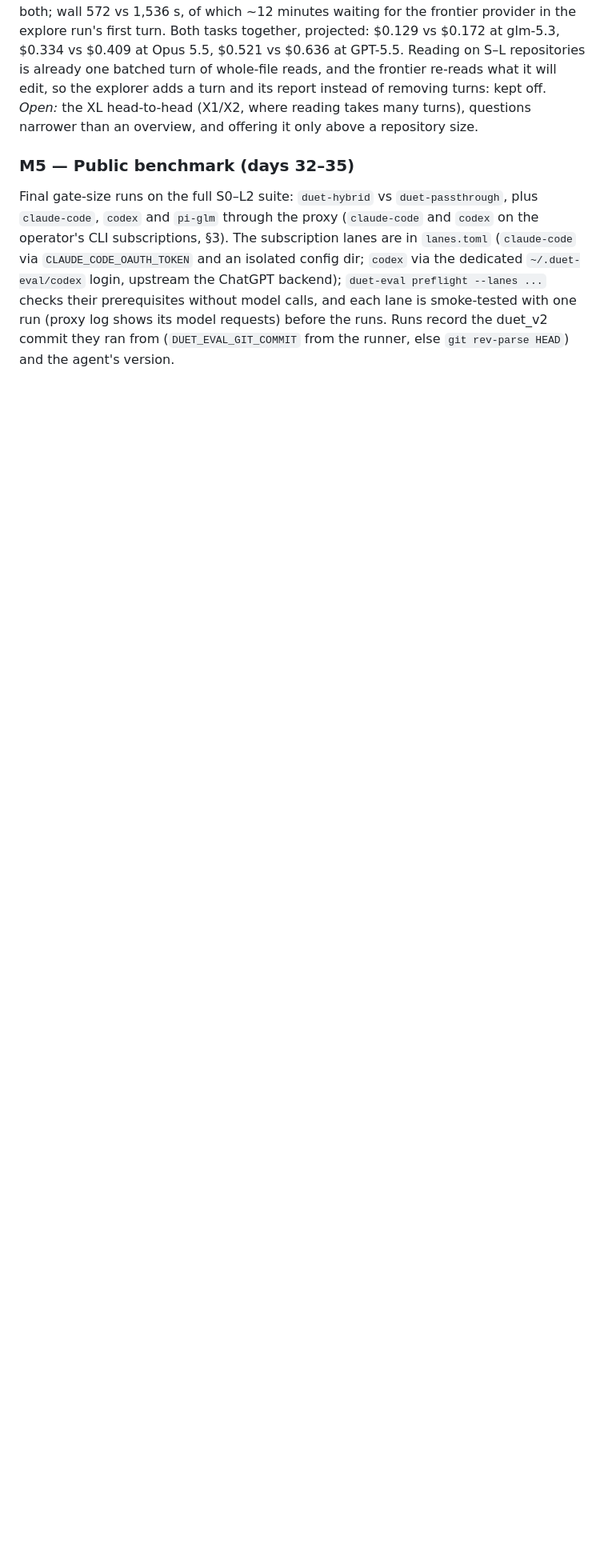
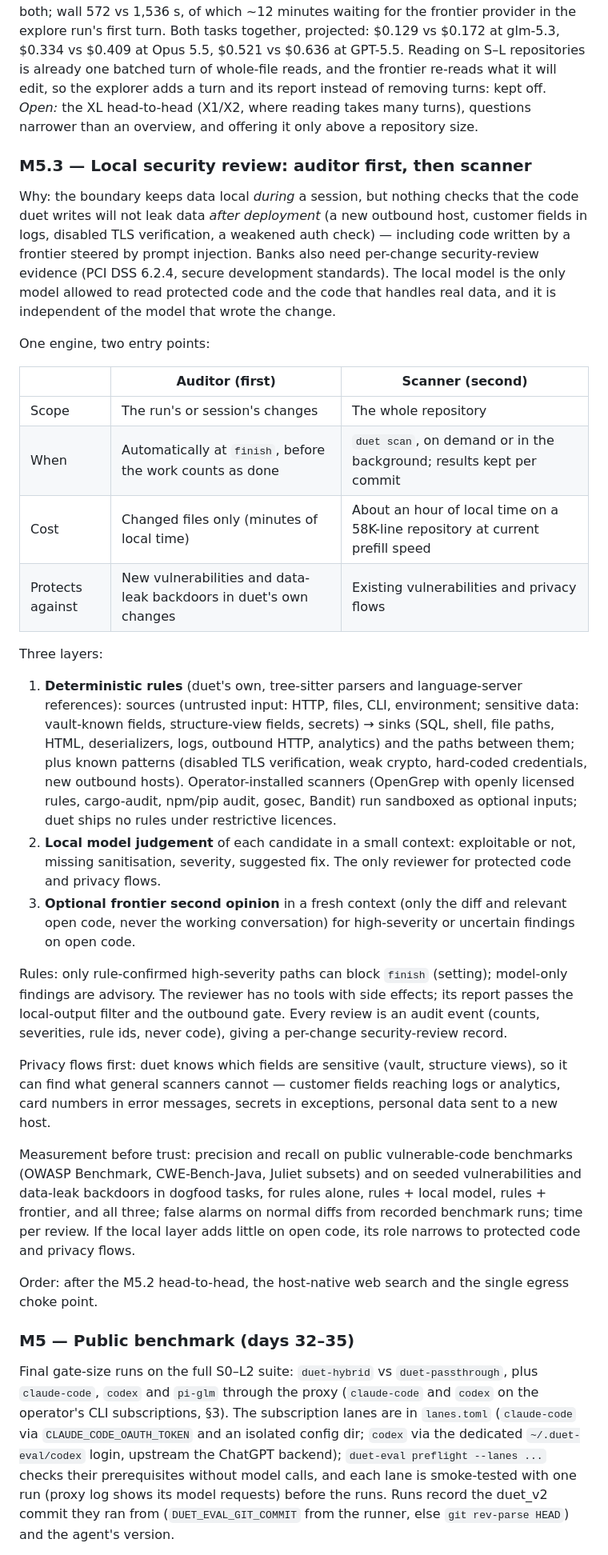
Before and after one commit to maximpri/duet, a Markdown page: docs/PLAN.md, the part around one of its changes. Shown at 80% size. Drawn GitHub-style; blank space fills up the shorter version.

Commit message:
PLAN: M5.3 local security review (auditor first, then scanner; rules, local judgement, optional frontier second opinion)
Co-Authored-By: Claude Opus 5.5 (1M context) <noreply@anthropic.com>

```diff
--- a/docs/PLAN.md
+++ b/docs/PLAN.md
@@ -674,6 +675,55 @@ a turn and its report instead of removing turns: kept off. *Open:* the XL head-t
 reading takes many turns), questions narrower than an overview, and offering it only above a
 repository size.
 
+### M5.3 — Local security review: auditor first, then scanner
+
+Why: the boundary keeps data local *during* a session, but nothing checks that the code duet
+writes will not leak data *after deployment* (a new outbound host, customer fields in logs,
+disabled TLS verification, a weakened auth check) — including code written by a frontier steered
+by prompt injection. Banks also need per-change security-review evidence (PCI DSS 6.2.4, secure
+development standards). The local model is the only model allowed to read protected code and the
+code that handles real data, and it is independent of the model that wrote the change.
+
+One engine, two entry points:
+
+| | Auditor (first) | Scanner (second) |
+|---|---|---|
+| Scope | The run's or session's changes | The whole repository |
+| When | Automatically at `finish`, before the work counts as done | `duet scan`, on demand or in the background; results kept per commit |
+| Cost | Changed files only (minutes of local time) | About an hour of local time on a 58K-line repository at current prefill speed |
+| Protects against | New vulnerabilities and data-leak backdoors in duet's own changes | Existing vulnerabilities and privacy flows |
+
+Three layers:
+
+1. **Deterministic rules** (duet's own, tree-sitter parsers and language-server references):
+   sources (untrusted input: HTTP, files, CLI, environment; sensitive data: vault-known fields,
+   structure-view fields, secrets) → sinks (SQL, shell, file paths, HTML, deserializers, logs,
+   outbound HTTP, analytics) and the paths between them; plus known patterns (disabled TLS
+   verification, weak crypto, hard-coded credentials, new outbound hosts). Operator-installed
+   scanners (OpenGrep with openly licensed rules, cargo-audit, npm/pip audit, gosec, Bandit) run
+   sandboxed as optional inputs; duet ships no rules under restrictive licences.
+2. **Local model judgement** of each candidate in a small context: exploitable or not, missing
+   sanitisation, severity, suggested fix. The only reviewer for protected code and privacy flows.
+3. **Optional frontier second opinion** in a fresh context (only the diff and relevant open code,
+   never the working conversation) for high-severity or uncertain findings on open code.
+
+Rules: only rule-confirmed high-severity paths can block `finish` (setting); model-only findings
+are advisory. The reviewer has no tools with side effects; its report passes the local-output
+filter and the outbound gate. Every review is an audit event (counts, severities, rule ids, never
+code), giving a per-change security-review record.
+
+Privacy flows first: duet knows which fields are sensitive (vault, structure views), so it can find
+what general scanners cannot — customer fields reaching logs or analytics, card numbers in error
+messages, secrets in exceptions, personal data sent to a new host.
+
+Measurement before trust: precision and recall on public vulnerable-code benchmarks (OWASP
+Benchmark, CWE-Bench-Java, Juliet subsets) and on seeded vulnerabilities and data-leak backdoors in
+dogfood tasks, for rules alone, rules + local model, rules + frontier, and all three; false alarms
+on normal diffs from recorded benchmark runs; time per review. If the local layer adds little on
+open code, its role narrows to protected code and privacy flows.
+
+Order: after the M5.2 head-to-head, the host-native web search and the single egress choke point.
+
 ### M5 — Public benchmark (days 32–35)
 
 Final gate-size runs on the full S0–L2 suite: `duet-hybrid` vs `duet-passthrough`, plus `claude-code`, `codex`
```
Also changed, not shown: other parts of docs/PLAN.md (+1 -0 lines).
